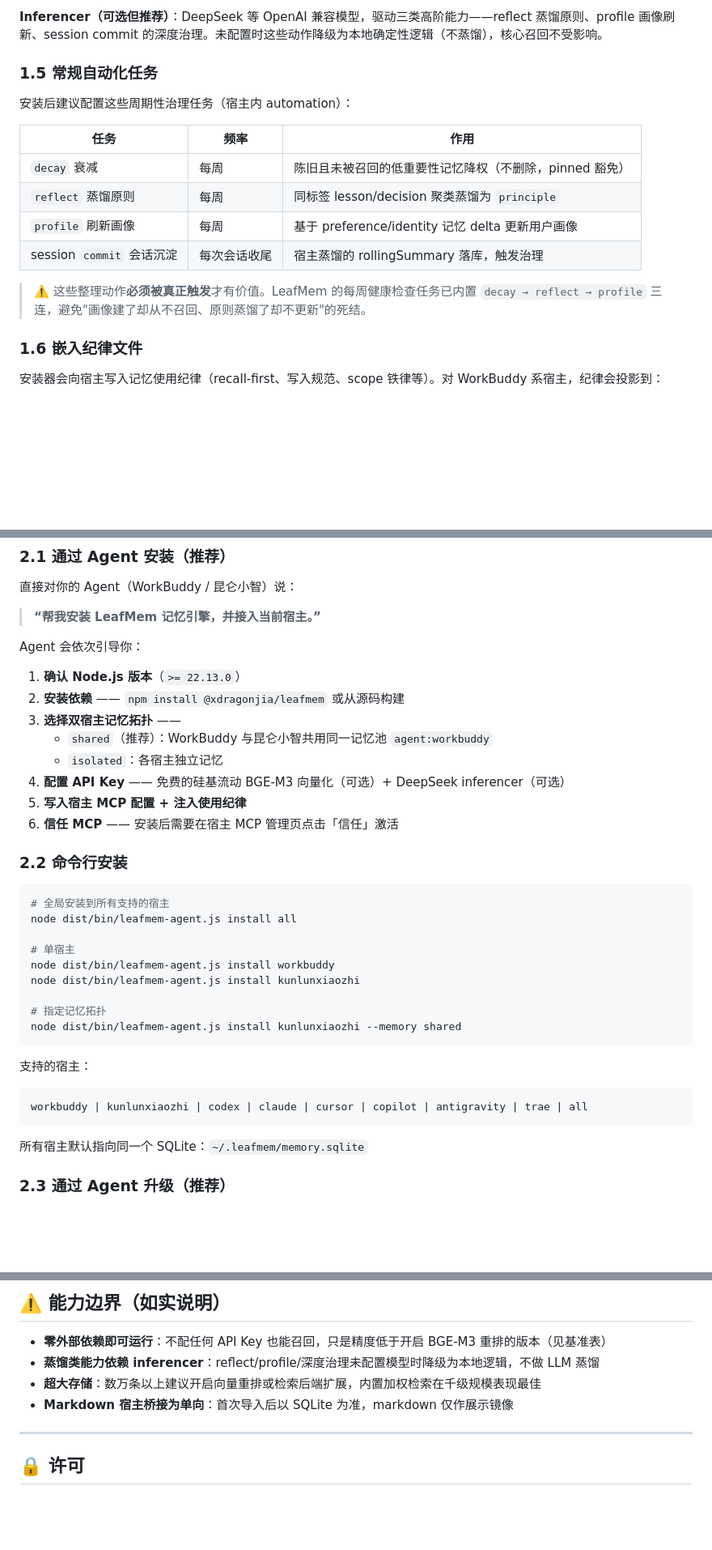
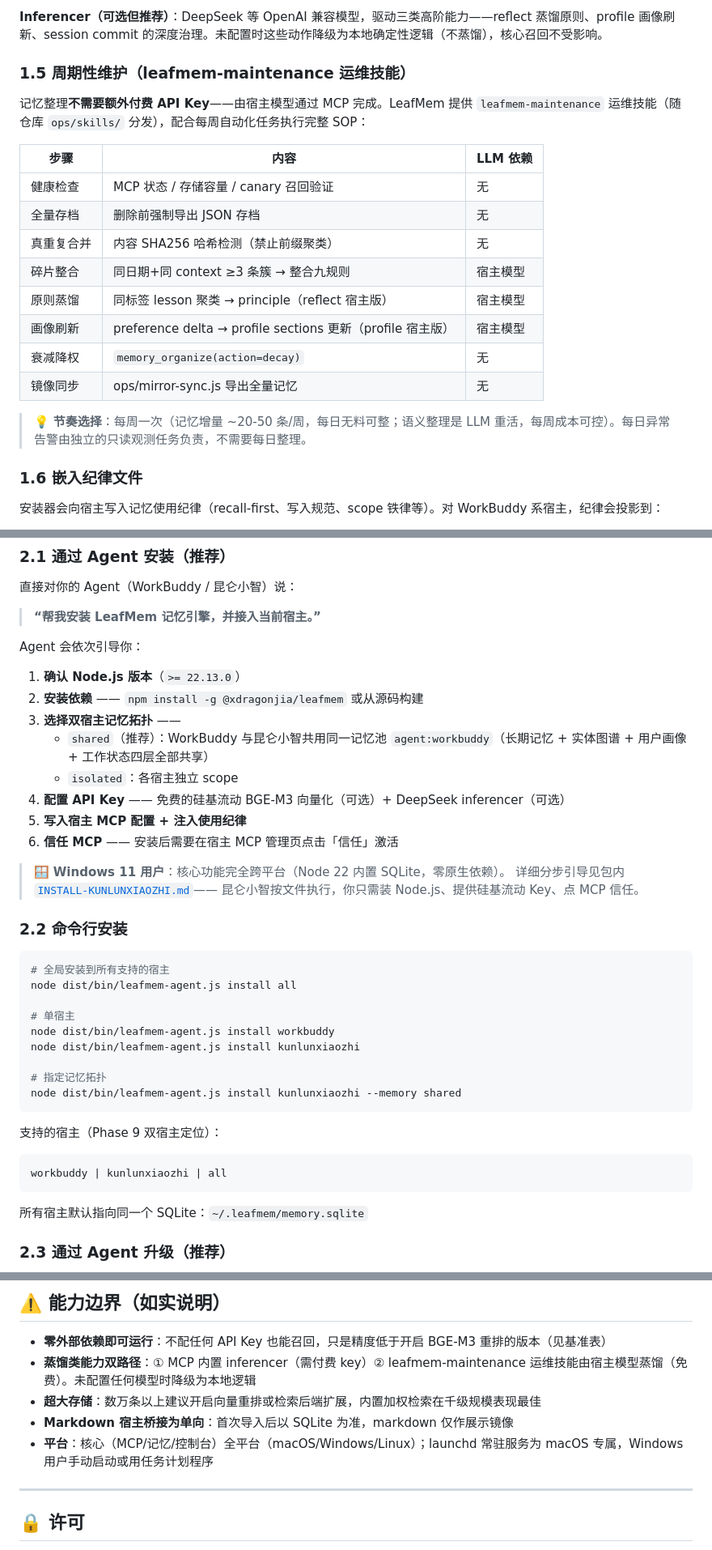
Before and after one commit to xdragonjia/leafmem, a Markdown page: README.md, 3 parts joined by grey strips. Shown at 81% size. Rendered like a GitHub page; blank space fills up the shorter version.

Commit message:
docs(readme): Phase 9 full rewrite — dual-host, maintenance skill, Win11, install guide
- Architecture diagram: dual-host only (Codex/Claude/Cursor node removed)
- §1.5 rewritten around leafmem-maintenance skill (host-model distillation,
  no paid key required) with weekly cadence rationale
- §2.1/2.2: install flow notes shared-memory = all four layers; host list
  converged to workbuddy|kunlunxiaozhi|all; Win11 pointer to
  INSTALL-KUNLUNXIAOZHI.md
- Console host-page row: repair/configure button semantics
- Boundaries: dual distillation paths + platform matrix (core cross-platform,
  launchd macOS-only)
- Doc index adds INSTALL-KUNLUNXIAOZHI.md; test badge 225

````diff
--- a/README.md
+++ b/README.md
@@ -136,18 +135,22 @@ LeafMem 把记忆操作收敛为**四个面向闭环环节**的工具，每个
 
 **Inferencer（可选但推荐）**：DeepSeek 等 OpenAI 兼容模型，驱动三类高阶能力——reflect 蒸馏原则、profile 画像刷新、session commit 的深度治理。未配置时这些动作降级为本地确定性逻辑（不蒸馏），核心召回不受影响。
 
-### 1.5 常规自动化任务
+### 1.5 周期性维护（leafmem-maintenance 运维技能）
 
-安装后建议配置这些周期性治理任务（宿主内 automation）：
+记忆整理**不需要额外付费 API Key**——由宿主模型通过 MCP 完成。LeafMem 提供 `leafmem-maintenance` 运维技能（随仓库 `ops/skills/` 分发），配合每周自动化任务执行完整 SOP：
 
-| 任务 | 频率 | 作用 |
-|------|------|------|
-| `decay` 衰减 | 每周 | 陈旧且未被召回的低重要性记忆降权（不删除，pinned 豁免） |
-| `reflect` 蒸馏原则 | 每周 | 同标签 lesson/decision 聚类蒸馏为 `principle` |
-| `profile` 刷新画像 | 每周 | 基于 preference/identity 记忆 delta 更新用户画像 |
-| session `commit` 会话沉淀 | 每次会话收尾 | 宿主蒸馏的 rollingSummary 落库，触发治理 |
+| 步骤 | 内容 | LLM 依赖 |
+|------|------|---------|
+| 健康检查 | MCP 状态 / 存储容量 / canary 召回验证 | 无 |
+| 全量存档 | 删除前强制导出 JSON 存档 | 无 |
+| 真重复合并 | 内容 SHA256 哈希检测（禁止前缀聚类） | 无 |
+| 碎片整合 | 同日期+同 context ≥3 条簇 → 整合九规则 | 宿主模型 |
+| 原则蒸馏 | 同标签 lesson 聚类 → principle（reflect 宿主版） | 宿主模型 |
+| 画像刷新 | preference delta → profile sections 更新（profile 宿主版） | 宿主模型 |
+| 衰减降权 | `memory_organize(action=decay)` | 无 |
+| 镜像同步 | ops/mirror-sync.js 导出全量记忆 | 无 |
 
-> ⚠️ 这些整理动作**必须被真正触发**才有价值。LeafMem 的每周健康检查任务已内置 `decay → reflect → profile` 三连，避免"画像建了却从不召回、原则蒸馏了却不更新"的死结。
+> 💡 **节奏选择**：每周一次（记忆增量 ~20-50 条/周，每日无料可整；语义整理是 LLM 重活，每周成本可控）。每日异常告警由独立的只读观测任务负责，不需要每日整理。
 
 ### 1.6 嵌入纪律文件
 
@@ -174,13 +177,17 @@ LeafMem 的安装/升级**优先由你的 Agent 引导完成**——你只需要
 Agent 会依次引导你：
 
 1. **确认 Node.js 版本**（`>= 22.13.0`）
-2. **安装依赖** —— `npm install @xdragonjia/leafmem` 或从源码构建
+2. **安装依赖** —— `npm install -g @xdragonjia/leafmem` 或从源码构建
 3. **选择双宿主记忆拓扑** ——
-   - `shared`（推荐）：WorkBuddy 与昆仑小智共用同一记忆池 `agent:workbuddy`
-   - `isolated`：各宿主独立记忆
+   - `shared`（推荐）：WorkBuddy 与昆仑小智共用同一记忆池 `agent:workbuddy`（长期记忆 + 实体图谱 + 用户画像 + 工作状态四层全部共享）
+   - `isolated`：各宿主独立 scope
 4. **配置 API Key** —— 免费的硅基流动 BGE-M3 向量化（可选）+ DeepSeek inferencer（可选）
 5. **写入宿主 MCP 配置 + 注入使用纪律**
 6. **信任 MCP** —— 安装后需要在宿主 MCP 管理页点击「信任」激活
+
+> 🪟 **Windows 11 用户**：核心功能完全跨平台（Node 22 内置 SQLite，零原生依赖）。
+> 详细分步引导见包内 [`INSTALL-KUNLUNXIAOZHI.md`](INSTALL-KUNLUNXIAOZHI.md)——
+> 昆仑小智按文件执行，你只需装 Node.js、提供硅基流动 Key、点 MCP 信任。
 
 ### 2.2 命令行安装
 
@@ -196,10 +203,10 @@ node dist/bin/leafmem-agent.js install kunlunxiaozhi
 node dist/bin/leafmem-agent.js install kunlunxiaozhi --memory shared
 ```
 
-支持的宿主：
+支持的宿主（Phase 9 双宿主定位）：
 
 ```text
-workbuddy | kunlunxiaozhi | codex | claude | cursor | copilot | antigravity | trae | all
+workbuddy | kunlunxiaozhi | all
 ```
 
 所有宿主默认指向同一个 SQLite：`~/.leafmem/memory.sqlite`
@@ -369,9 +377,10 @@ LeafMem 的使用分两类场景：**用户日常触发** 与 **Agent 自主使
 ## ⚠️ 能力边界（如实说明）
 
 - **零外部依赖即可运行**：不配任何 API Key 也能召回，只是精度低于开启 BGE-M3 重排的版本（见基准表）
-- **蒸馏类能力依赖 inferencer**：reflect/profile/深度治理未配置模型时降级为本地逻辑，不做 LLM 蒸馏
+- **蒸馏类能力双路径**：① MCP 内置 inferencer（需付费 key）② leafmem-maintenance 运维技能由宿主模型蒸馏（免费）。未配置任何模型时降级为本地逻辑
 - **超大存储**：数万条以上建议开启向量重排或检索后端扩展，内置加权检索在千级规模表现最佳
 - **Markdown 宿主桥接为单向**：首次导入后以 SQLite 为准，markdown 仅作展示镜像
+- **平台**：核心（MCP/记忆/控制台）全平台（macOS/Windows/Linux）；launchd 常驻服务为 macOS 专属，Windows 用户手动启动或用任务计划程序
 
 ---
 
````
Also changed, not shown: other parts of README.md (+5 -5 lines).
